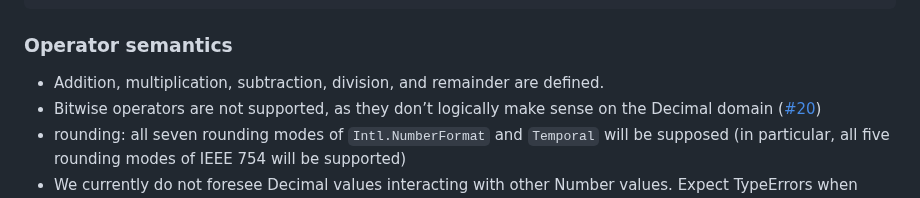
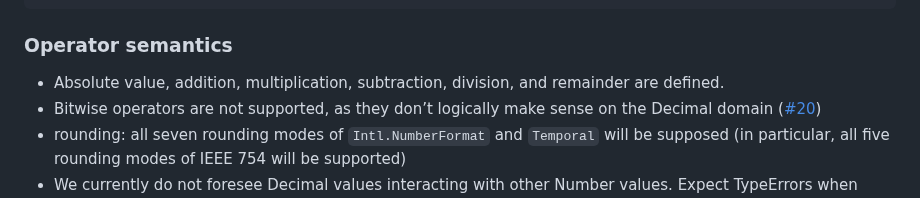
Before and after one commit to tc39/proposal-decimal, a Markdown page: README.md, the part around the change. GitHub-like rendering.

Commit message:
Add absolute value

```diff
--- a/README.md
+++ b/README.md
@@ -250,7 +250,7 @@ console.log(a.toString({ normalize: false })); // -4.00
 
 ### Operator semantics
 
-+ Addition, multiplication, subtraction, division, and remainder are defined.
++ Absolute value, addition, multiplication, subtraction, division, and remainder are defined.
 + Bitwise operators are not supported, as they don’t logically make sense on the Decimal domain ([#20](https://github.com/tc39/proposal-decimal/issues/20))
 + rounding: all seven rounding modes of `Intl.NumberFormat` and `Temporal` will be supposed (in particular, all five rounding modes of IEEE 754 will be supported)
 + We currently do not foresee Decimal values interacting with other Number values.  Expect TypeErrors when trying to add, say, a Number to a Decimal, like for BigInt and Number. ([#10](https://github.com/tc39/proposal-decimal/issues/10)).
```
